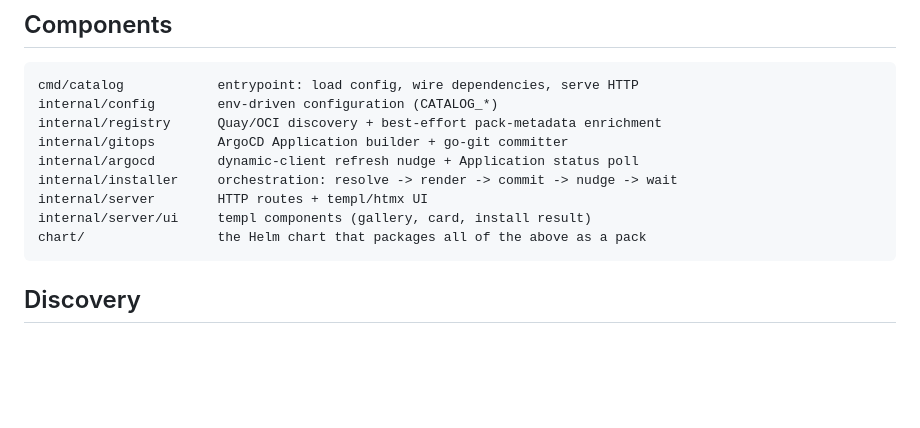
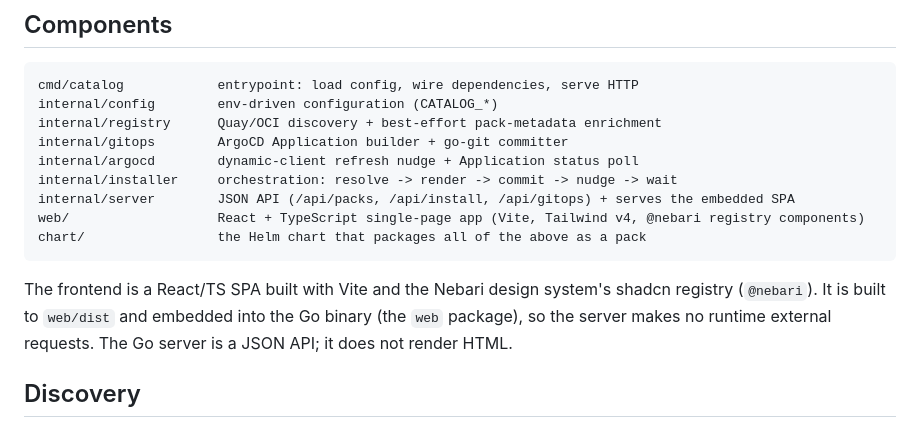
Before and after one commit to nebari-dev/nebari-catalog-pack, a Markdown page: docs/architecture.md, the part around the change. Rendered like a GitHub page; blank space fills up the shorter version.

````diff
--- a/docs/architecture.md
+++ b/docs/architecture.md
@@ -19,10 +19,15 @@ internal/registry      Quay/OCI discovery + best-effort pack-metadata enrichment
 internal/gitops        ArgoCD Application builder + go-git committer
 internal/argocd        dynamic-client refresh nudge + Application status poll
 internal/installer     orchestration: resolve -> render -> commit -> nudge -> wait
-internal/server        HTTP routes + templ/htmx UI
-internal/server/ui     templ components (gallery, card, install result)
+internal/server        JSON API (/api/packs, /api/install, /api/gitops) + serves the embedded SPA
+web/                   React + TypeScript single-page app (Vite, Tailwind v4, @nebari registry components)
 chart/                 the Helm chart that packages all of the above as a pack
 ```
+
+The frontend is a React/TS SPA built with Vite and the Nebari design system's
+shadcn registry (`@nebari`). It is built to `web/dist` and embedded into the Go
+binary (the `web` package), so the server makes no runtime external requests.
+The Go server is a JSON API; it does not render HTML.
 
 ## Discovery
 
````
Also changed, not shown: README.md (+15 -8 lines), docs/screenshots/gallery-dark.png, docs/screenshots/gallery-light.png, docs/screenshots/install-preview.png, 11 other files.
